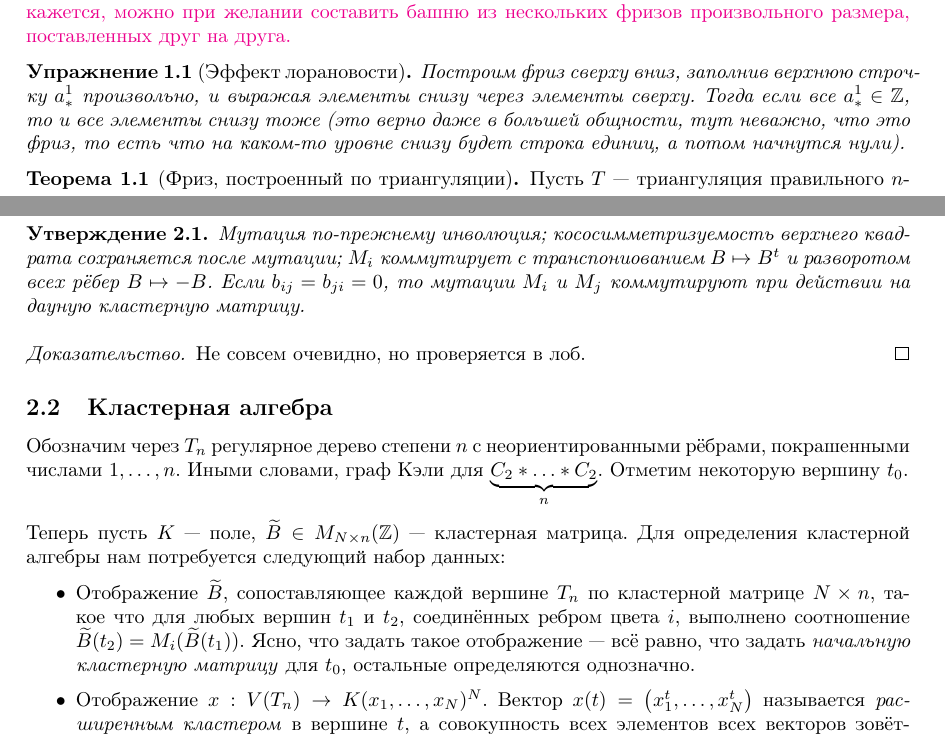
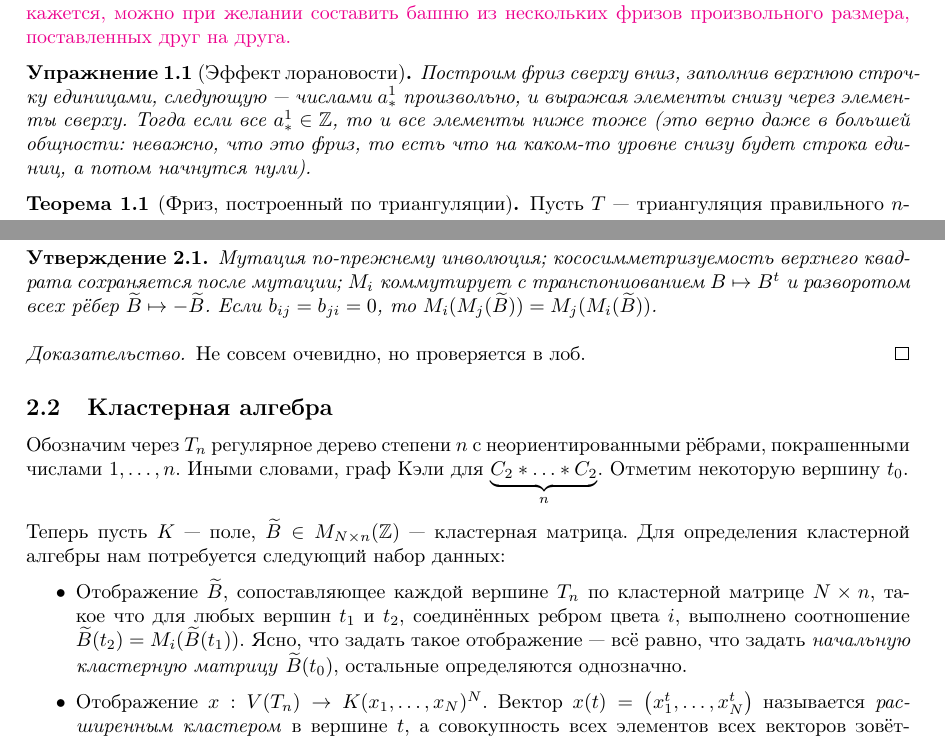
Before and after one commit to No-Idle/No-Idle.github.io, a LaTeX document (conspecta/courses/clusters.tex): two parts of pages 3 and 8 of 11, joined at a grey line, cut so that both start at the same text. Compiled offline with pdfLaTeX; a LaTeX package or settings file that is missing is left out.

Commit message:
some fix

```diff
--- a/conspecta/courses/clusters.tex
+++ b/conspecta/courses/clusters.tex
@@ -77,8 +77,8 @@
         А то, кажется, можно при желании составить башню из нескольких фризов произвольного размера, поставленных друг на друга.}
     }
     \exercise[Эффект лорановости]{
-    Построим фриз сверху вниз, заполнив верхнюю строчку $a^1_*$ произвольно, и выражая элементы снизу через элементы сверху.
-    Тогда если все $a^1_* \in \Z$, то и все элементы снизу тоже (это верно даже в большей общности, тут неважно, что это фриз, то есть что на каком-то уровне снизу будет строка единиц, а потом начнутся нули).
+    Построим фриз сверху вниз, заполнив верхнюю строчку единицами, следующую --- числами $a^1_*$ произвольно, и выражая элементы снизу через элементы сверху.
+    Тогда если все $a^1_* \in \Z$, то и все элементы ниже тоже (это верно даже в большей общности: неважно, что это фриз, то есть что на каком-то уровне снизу будет строка единиц, а потом начнутся нули).
     }
     \theorem[Фриз, построенный по триангуляции]{
     Пусть $T$ --- триангуляция правильного $n$-угольника:
@@ -370,8 +370,8 @@
 %    Говоря русским языком, кососимметричная матрица с точностю до перемасштабирования строк \comment{Что? Вроде же с точностью до сопряжения\ldots}
     \definition[Кластерная матрица]{$\tilde{B} \in M_{N,n}(\mathbb{Z})$, такая что верхний квадрат $n \times n$ --- кососимметризуемая матрица, а нижний прямоугольник --- любая.}
     Мутацию в незамороженной вершине $1 \le i \le n$ кластерной матрицы определим по формуле\eqref{mutation}.
-    \statement{Мутация по-прежнему инволюция; кососимметризуемость верхнего квадрата сохраняется после мутации; $M_i$ коммутирует с транспониованием $B \mapsto B^t$ и разворотом всех рёбер $B \mapsto -B$.
-    Если $b_{ij} = b_{ji}=0$, то мутации $M_i$ и $M_j$ коммутируют при действии на даyную кластерную матрицу.
+    \statement{Мутация по-прежнему инволюция; кососимметризуемость верхнего квадрата сохраняется после мутации; $M_i$ коммутирует с транспониованием $B \mapsto B^t$ и разворотом всех рёбер $\tilde{B} \mapsto -\tilde{B}$.
+    Если $b_{ij} = b_{ji}=0$, то $M_i(M_j(\tilde{B})) = M_j(M_i(\tilde{B}))$.
     \prove{
         Не совсем очевидно, но проверяется в лоб.
     }
@@ -386,7 +386,7 @@
     Для определения кластерной алгебры нам потребуется следующий набор данных:
     \bullets{
     \item Отображение $\tilde{B}$, сопоставляющее каждой вершине $T_n$ по кластерной матрице $N\times n$, такое что для любых вершин $t_1$ и $t_2$, соединённых ребром цвета $i$, выполнено соотношение $\tilde{B}(t_2) = M_i(\tilde{B}(t_1))$.
-        Ясно, что задать такое отображение --- всё равно, что задать \emph{начальную кластерную матрицу} для $t_0$, остальные определяются однозначно.
+        Ясно, что задать такое отображение --- всё равно, что задать \emph{начальную кластерную матрицу} $\tilde{B}(t_0)$, остальные определяются однозначно.
     \item Отображение $x: V(T_n) \to K(x_1, \ldots, x_{N})^N$. Вектор $x(t) = \vect{x_1^t, \ldots, x_N^t}$ называется \emph{расширенным кластером} в вершине $t$, а совокупность всех элементов всех векторов зовётся \emph{кластерными переменными}.
         Первые $n$ переменных расширенного кластера формируют обычный \emph{кластер}.
         При этом $x(t_0) = (x_1, \ldots, x_N)$ --- \emph{начальный кластер}, и опять же имеется связь между значениями в соседних вершинах: если вершины $t$ и $t'$ соединены ребром цвета $i$, $x(t) = y, x(t') = y'$, и в вершине $i$ стоит матрица $B(t) = (b_{ij})$ то при $j \ne i$: $y_j = y_j'$, а при $j = i$ выполнено соотношение: \[y_i y_i' = \prod_{b_{ki}>0}y_k^{b_{ki}} + \prod_{b_{ki}<0}y_k^{-b_{ki}}.\tag{$\leftrightarrow$}\label{cluster-relation}\]
```
Also changed, not shown: conspecta/1/geometry-topology-1.tex (+1 -2 lines), conspecta/courses/clusters.tex (4 more changed lines).
